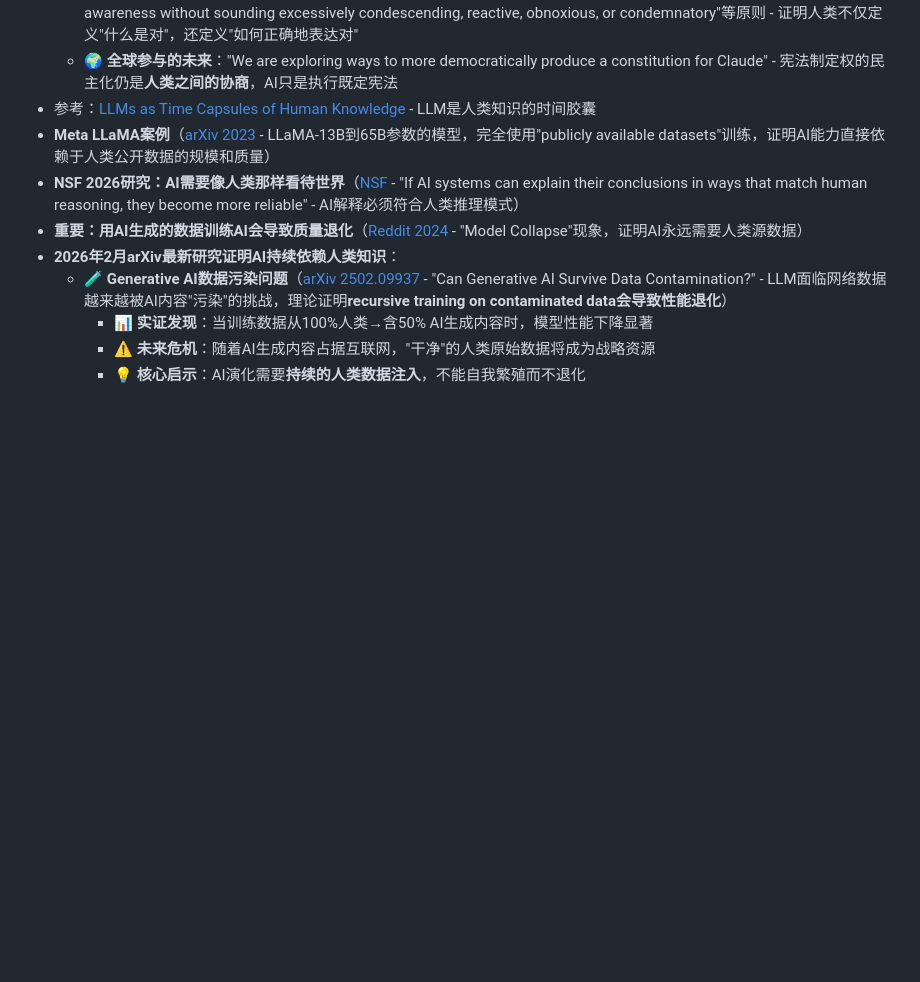
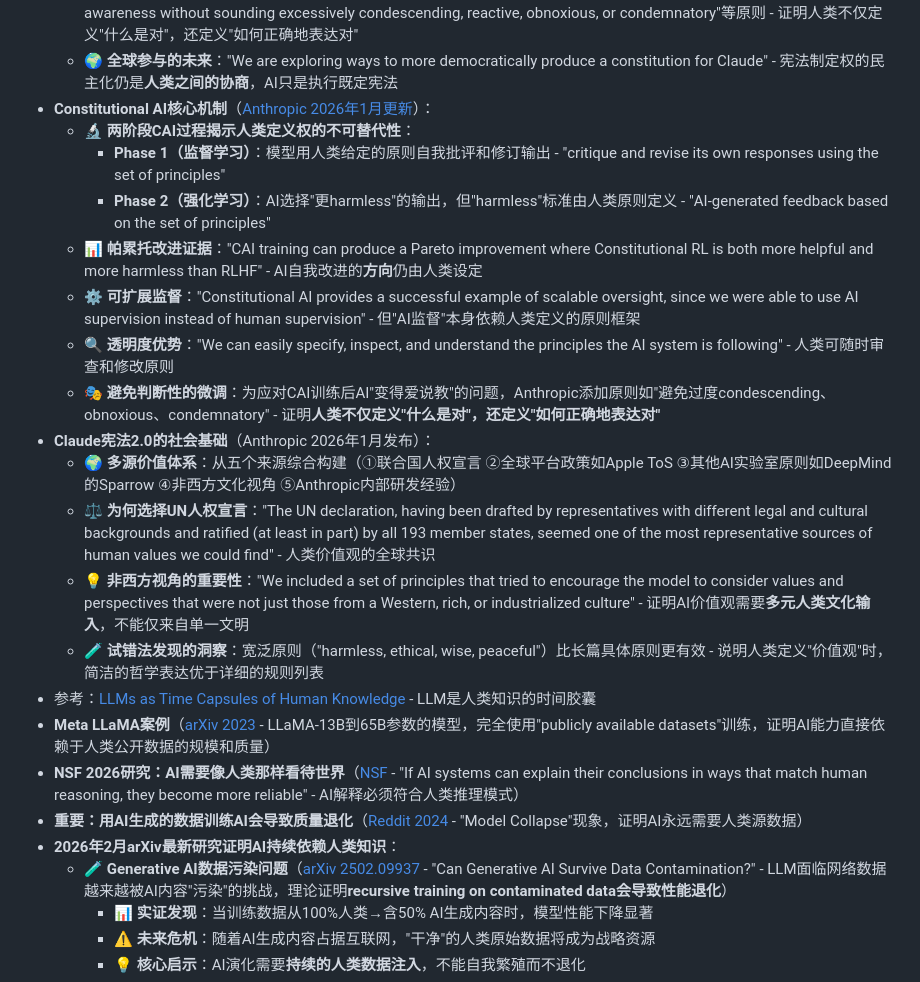
Before and after one commit to ai-openpath/openpath, a Markdown page: 01-Philosophy-道/为什么保留人类.md, the part around one of its changes. GitHub-like rendering; blank space fills up the shorter version.

```diff
--- a/01-Philosophy-道/为什么保留人类.md
+++ b/01-Philosophy-道/为什么保留人类.md
@@ -66,6 +66,19 @@
   - 🎯 **原则驱动的行为调整**：Anthropic发现可以通过添加原则轻松调整AI行为 - "If the model displays some behavior you don't like, you can typically try to write a principle to discourage it" - 人类通过语言原则直接塑造AI性格
   - 💡 **平衡原则**：为了避免AI"过度说教"，添加了如"Choose the response that demonstrates more ethical and moral awareness without sounding excessively condescending, reactive, obnoxious, or condemnatory"等原则 - 证明人类不仅定义"什么是对"，还定义"如何正确地表达对"
   - 🌍 **全球参与的未来**："We are exploring ways to more democratically produce a constitution for Claude" - 宪法制定权的民主化仍是**人类之间的协商**，AI只是执行既定宪法
+- **Constitutional AI核心机制**（[Anthropic 2026年1月更新](https://www.anthropic.com/news/claudes-constitution)）：
+  - 🔬 **两阶段CAI过程揭示人类定义权的不可替代性**：
+    - **Phase 1（监督学习）**：模型用人类给定的原则自我批评和修订输出 - "critique and revise its own responses using the set of principles"
+    - **Phase 2（强化学习）**：AI选择"更harmless"的输出，但"harmless"标准由人类原则定义 - "AI-generated feedback based on the set of principles"
+  - 📊 **帕累托改进证据**："CAI training can produce a Pareto improvement where Constitutional RL is both more helpful and more harmless than RLHF" - AI自我改进的**方向**仍由人类设定
+  - ⚙️ **可扩展监督**："Constitutional AI provides a successful example of scalable oversight, since we were able to use AI supervision instead of human supervision" - 但"AI监督"本身依赖人类定义的原则框架
+  - 🔍 **透明度优势**："We can easily specify, inspect, and understand the principles the AI system is following" - 人类可随时审查和修改原则
+  - 🎭 **避免判断性的微调**：为应对CAI训练后AI"变得爱说教"的问题，Anthropic添加原则如"避免过度condescending、obnoxious、condemnatory" - 证明**人类不仅定义"什么是对"，还定义"如何正确地表达对"**
+- **Claude宪法2.0的社会基础**（Anthropic 2026年1月发布）：
+  - 🌍 **多源价值体系**：从五个来源综合构建（①联合国人权宣言 ②全球平台政策如Apple ToS ③其他AI实验室原则如DeepMind的Sparrow ④非西方文化视角 ⑤Anthropic内部研发经验）
+  - ⚖️ **为何选择UN人权宣言**："The UN declaration, having been drafted by representatives with different legal and cultural backgrounds and ratified (at least in part) by all 193 member states, seemed one of the most representative sources of human values we could find" - 人类价值观的全球共识
+  - 💡 **非西方视角的重要性**："We included a set of principles that tried to encourage the model to consider values and perspectives that were not just those from a Western, rich, or industrialized culture" - 证明AI价值观需要**多元人类文化输入**，不能仅来自单一文明
+  - 🧪 **试错法发现的洞察**：宽泛原则（"harmless, ethical, wise, peaceful"）比长篇具体原则更有效 - 说明人类定义"价值观"时，简洁的哲学表达优于详细的规则列表
 - 参考：[LLMs as Time Capsules of Human Knowledge](https://medium.com/@martintimms/llms-as-time-capsules-of-human-knowledge-ad7d300e82b9) - LLM是人类知识的时间胶囊
 - **Meta LLaMA案例**（[arXiv 2023](https://arxiv.org/abs/2302.13971) - LLaMA-13B到65B参数的模型，完全使用"publicly available datasets"训练，证明AI能力直接依赖于人类公开数据的规模和质量）
 - **NSF 2026研究：AI需要像人类那样看待世界**（[NSF](https://www.nsf.gov/news/training-ai-see-more-humans) - "If AI systems can explain their conclusions in ways that match human reasoning, they become more reliable" - AI解释必须符合人类推理模式）
```
Also changed, not shown: other parts of 01-Philosophy-道/为什么保留人类.md (+12 -0 lines).
